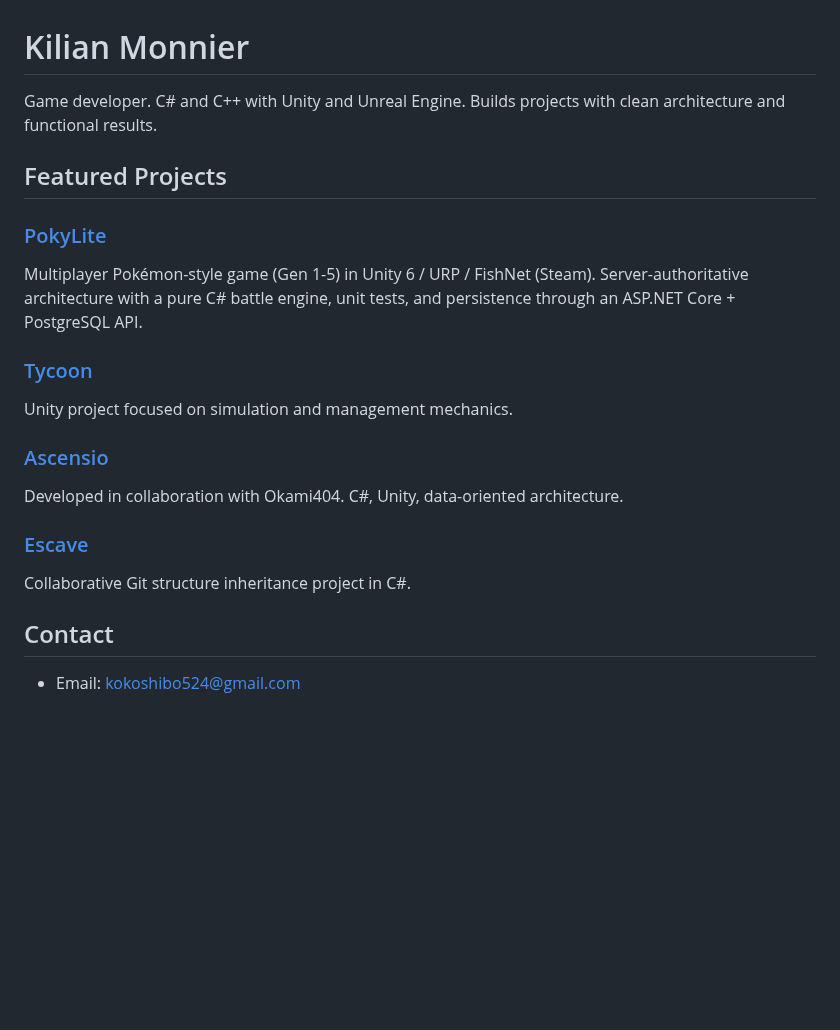
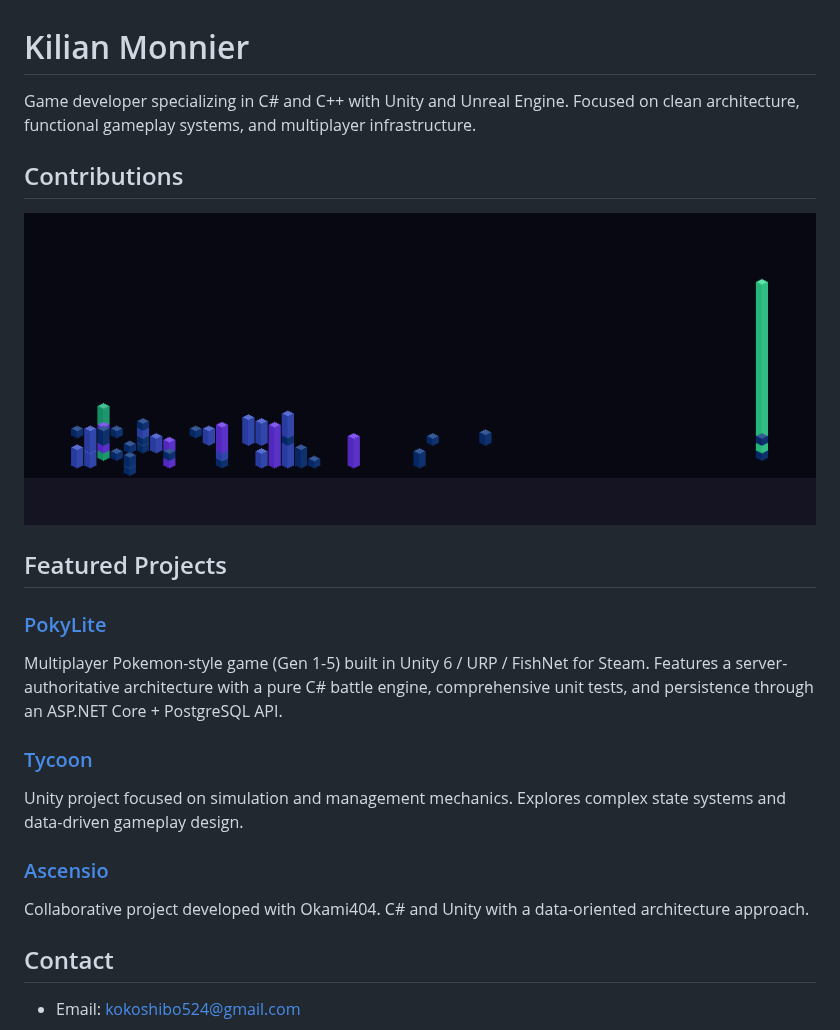
Before and after one commit to Kureo524/Kureo524, a Markdown page: README.md, the part around the change. GitHub-like rendering; pictures changed too: profile-3d-contrib/contrib-3d-deep.png (added); blank space fills up the shorter version.

Commit message:
Add professional README with deep blue/violet/green 3D contributions graph

```diff
--- a/README.md
+++ b/README.md
@@ -1,24 +1,24 @@
 # Kilian Monnier
 
-Game developer. C# and C++ with Unity and Unreal Engine. Builds projects with clean architecture and functional results.
+Game developer specializing in C# and C++ with Unity and Unreal Engine. Focused on clean architecture, functional gameplay systems, and multiplayer infrastructure.
+
+## Contributions
+
+![3D Contributions](https://raw.githubusercontent.com/Kureo524/Kureo524/main/profile-3d-contrib/contrib-3d-deep.png)
 
 ## Featured Projects
 
 ### [PokyLite](https://github.com/Kureo524/PokyLite)
 
-Multiplayer Pokémon-style game (Gen 1-5) in Unity 6 / URP / FishNet (Steam). Server-authoritative architecture with a pure C# battle engine, unit tests, and persistence through an ASP.NET Core + PostgreSQL API.
+Multiplayer Pokemon-style game (Gen 1-5) built in Unity 6 / URP / FishNet for Steam. Features a server-authoritative architecture with a pure C# battle engine, comprehensive unit tests, and persistence through an ASP.NET Core + PostgreSQL API.
 
 ### [Tycoon](https://github.com/Kureo524/Tycoon)
 
-Unity project focused on simulation and management mechanics.
+Unity project focused on simulation and management mechanics. Explores complex state systems and data-driven gameplay design.
 
 ### [Ascensio](https://github.com/Okami404/Ascensio)
 
-Developed in collaboration with Okami404. C#, Unity, data-oriented architecture.
-
-### [Escave](https://github.com/Kureo524/Escave)
-
-Collaborative Git structure inheritance project in C#.
+Collaborative project developed with Okami404. C# and Unity with a data-oriented architecture approach.
 
 ## Contact
 
```
